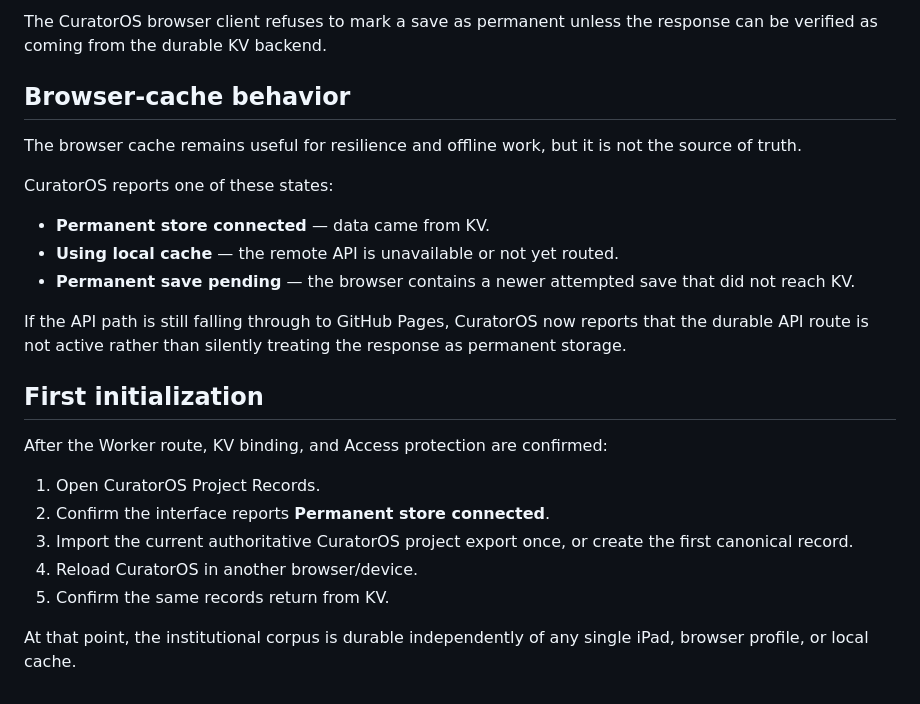
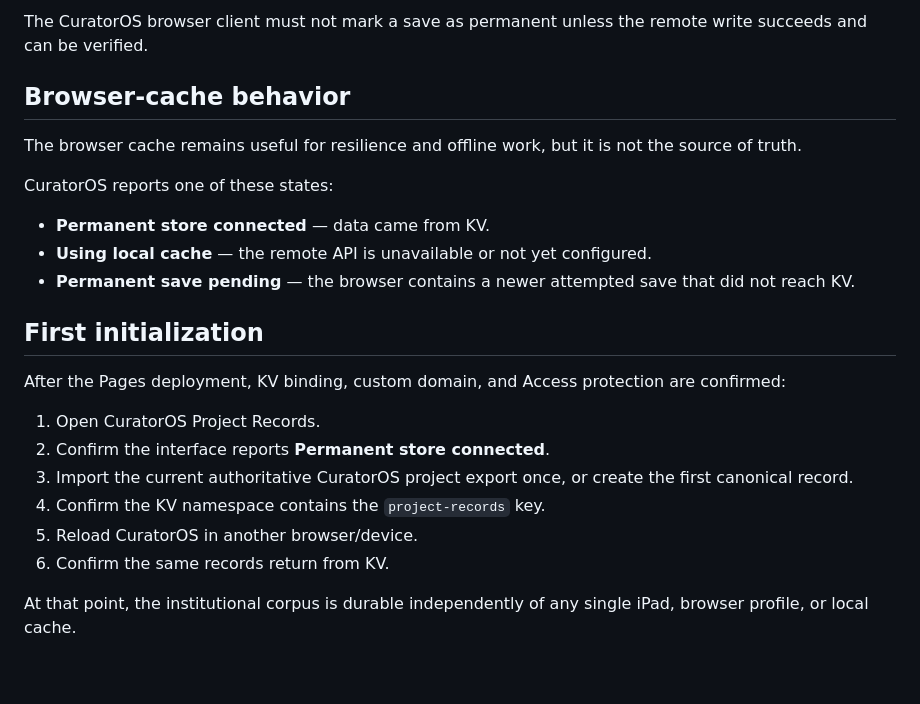
Before and after one commit to jaredmberger/curator-os, a Markdown page: PERMANENT_PROJECT_RECORDS.md, the part around one of its changes. Drawn GitHub-style.

```diff
--- a/PERMANENT_PROJECT_RECORDS.md
+++ b/PERMANENT_PROJECT_RECORDS.md
@@ -86,5 +79,5 @@ Replaces the approved corpus, increments the storage version, and returns an exp
 
-The CuratorOS browser client refuses to mark a save as permanent unless the response can be verified as coming from the durable KV backend.
+The CuratorOS browser client must not mark a save as permanent unless the remote write succeeds and can be verified.
 
 ## Browser-cache behavior
 
@@ -93,19 +86,18 @@ The browser cache remains useful for resilience and offline work, but it is not
 CuratorOS reports one of these states:
 
 - **Permanent store connected** — data came from KV.
-- **Using local cache** — the remote API is unavailable or not yet routed.
+- **Using local cache** — the remote API is unavailable or not yet configured.
 - **Permanent save pending** — the browser contains a newer attempted save that did not reach KV.
-
-If the API path is still falling through to GitHub Pages, CuratorOS now reports that the durable API route is not active rather than silently treating the response as permanent storage.
 
 ## First initialization
 
-After the Worker route, KV binding, and Access protection are confirmed:
+After the Pages deployment, KV binding, custom domain, and Access protection are confirmed:
 
 1. Open CuratorOS Project Records.
 2. Confirm the interface reports **Permanent store connected**.
 3. Import the current authoritative CuratorOS project export once, or create the first canonical record.
-4. Reload CuratorOS in another browser/device.
-5. Confirm the same records return from KV.
+4. Confirm the KV namespace contains the `project-records` key.
+5. Reload CuratorOS in another browser/device.
+6. Confirm the same records return from KV.
 
 At that point, the institutional corpus is durable independently of any single iPad, browser profile, or local cache.
```
Also changed, not shown: other parts of PERMANENT_PROJECT_RECORDS.md (+36 -43 lines).
